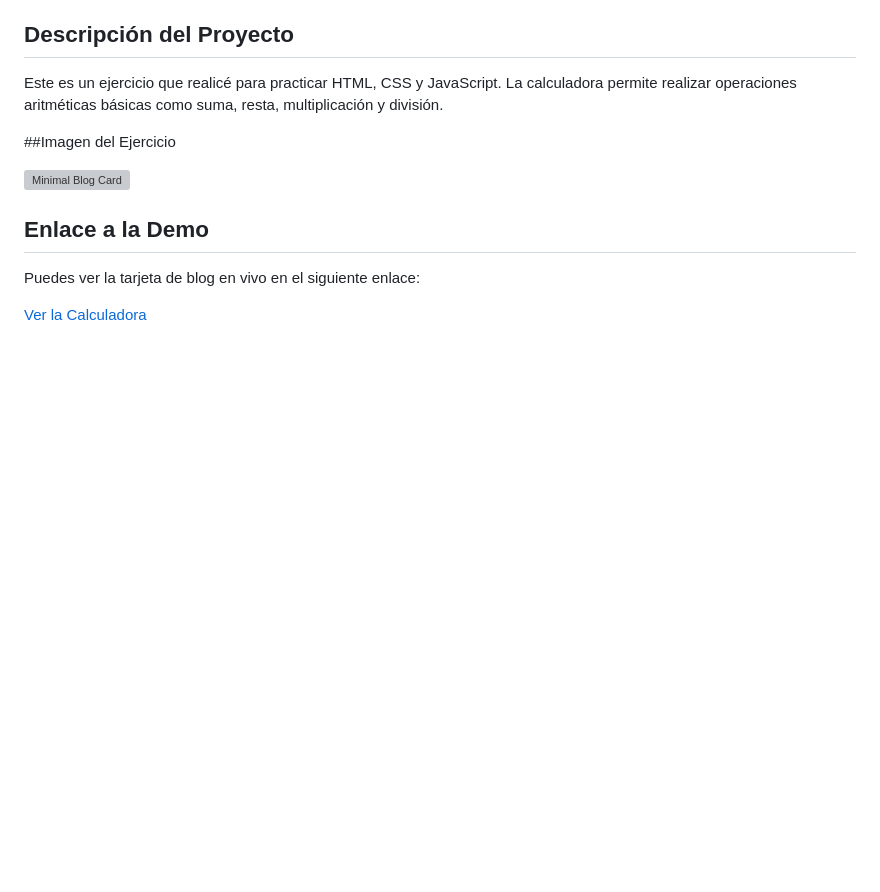
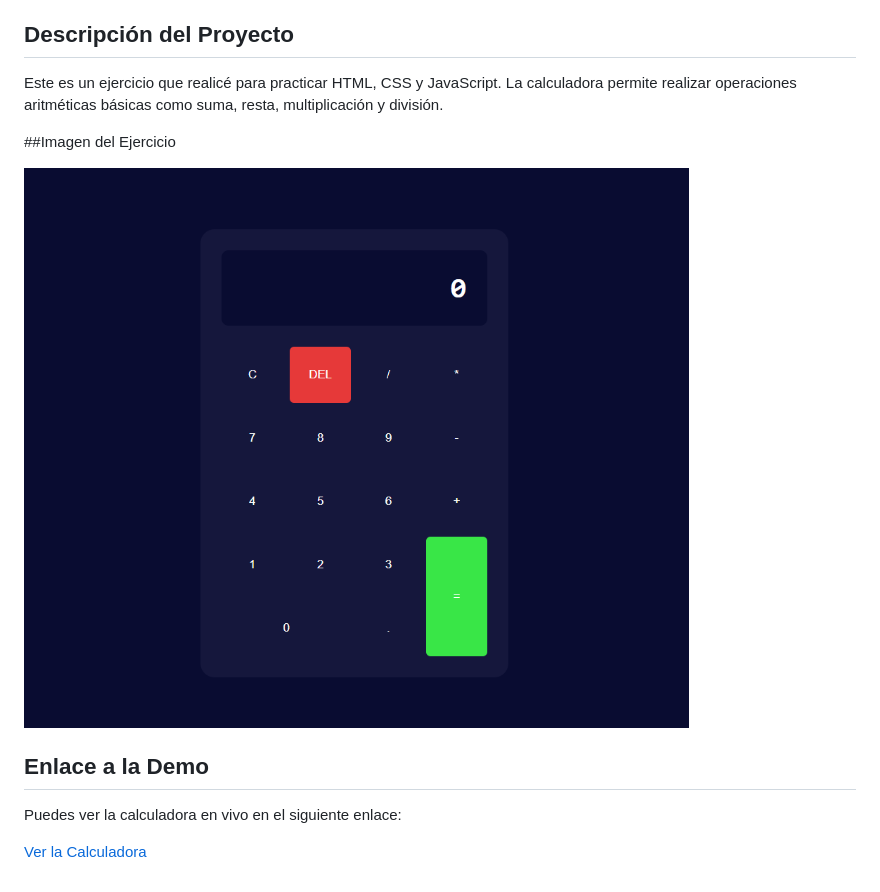
Before and after one commit to greg0910/Mi_Primera_Calculadora, a Markdown page: README.md, the part around the change printed below. Drawn GitHub-style; pictures changed too: imagenes/Calculadora.png (added); blank space fills up the shorter version; grey boxes are pictures that could not be loaded.

Commit message:
Actualizar la imagen y el link

```diff
--- a/README.md
+++ b/README.md
@@ -8,9 +8,9 @@ Este es un ejercicio que realicé para practicar HTML, CSS y JavaScript. La calc
 
 ##Imagen del Ejercicio
 
-![Minimal Blog Card ]()
+![Calculadora](./imagenes/Calculadora.png)
 
 ## Enlace a la Demo
 
-Puedes ver la tarjeta de blog en vivo en el siguiente enlace:
+Puedes ver la calculadora en vivo en el siguiente enlace:
 
```
Also changed, not shown: other parts of README.md (+1 -1 lines).
